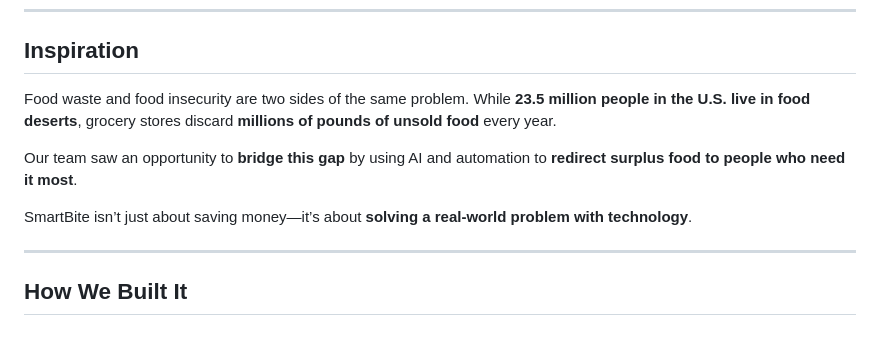
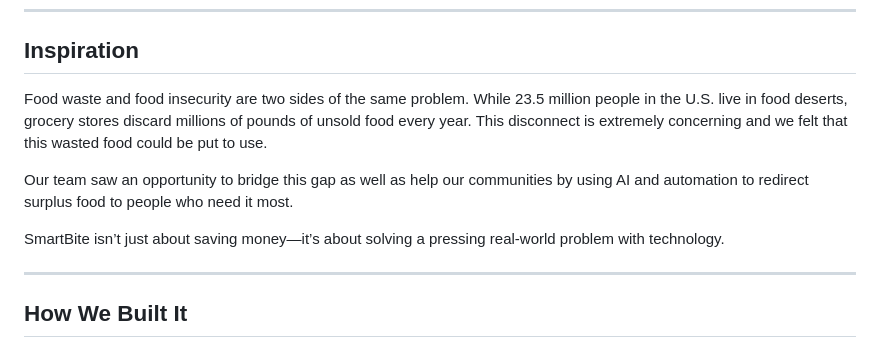
Before and after one commit to Gdivine26/SmartBite, a Markdown page: README.md, the part around the change. GitHub-like rendering.

```diff
--- a/README.md
+++ b/README.md
@@ -12,11 +12,11 @@ SmartBite is an **AI-powered food waste reduction platform** that helps grocery
 ---
 
 ## **Inspiration**
-Food waste and food insecurity are two sides of the same problem. While **23.5 million people in the U.S. live in food deserts**, grocery stores discard **millions of pounds of unsold food** every year.
+Food waste and food insecurity are two sides of the same problem. While 23.5 million people in the U.S. live in food deserts, grocery stores discard millions of pounds of unsold food every year. This disconnect is extremely concerning and we felt that this wasted food could be put to use.
 
-Our team saw an opportunity to **bridge this gap** by using AI and automation to **redirect surplus food to people who need it most**.
+Our team saw an opportunity to bridge this gap as well as help our communities by using AI and automation to redirect surplus food to people who need it most.
 
-SmartBite isn’t just about saving money—it’s about **solving a real-world problem with technology**.
+SmartBite isn’t just about saving money—it’s about solving a pressing real-world problem with technology.
 
 ---
 
```
